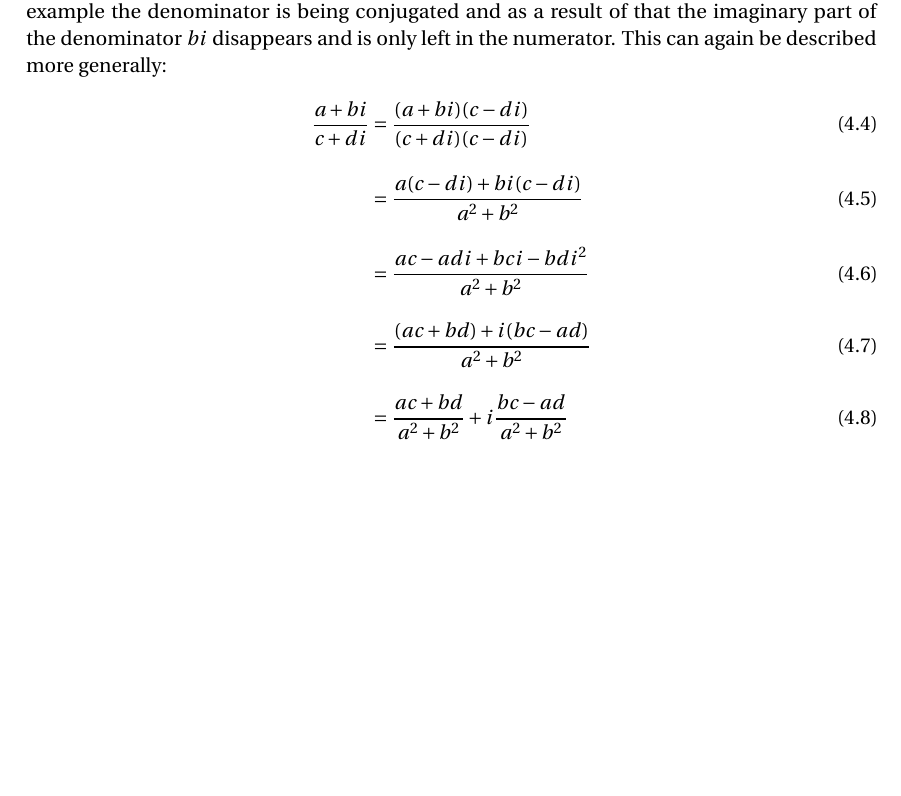
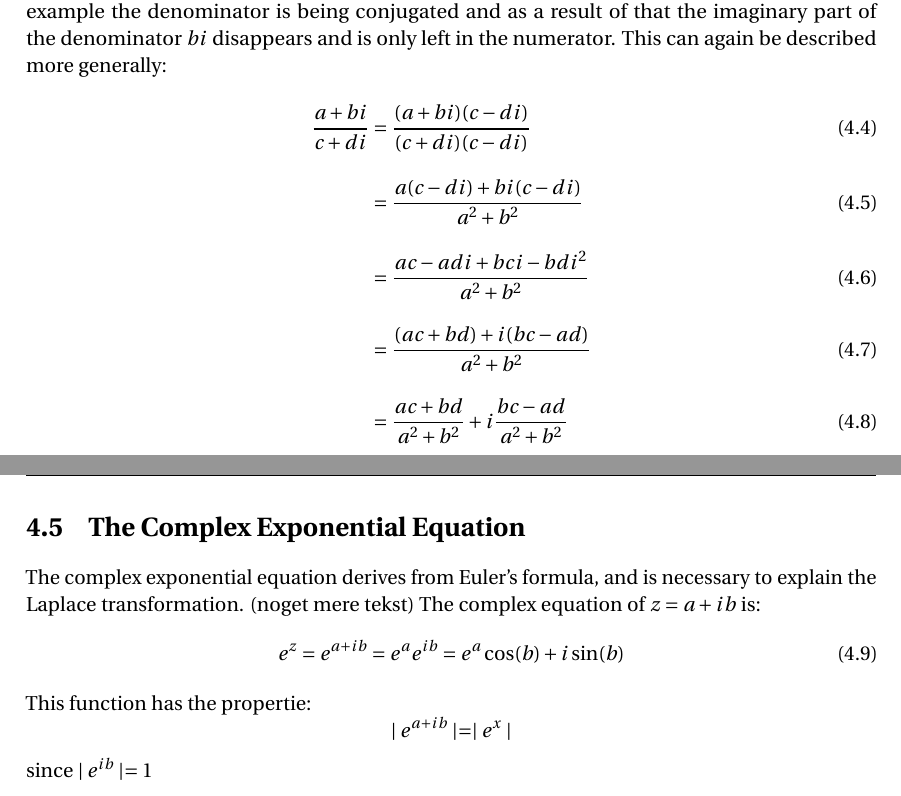
Before and after one commit to vannare/P1, a LaTeX thesis (master.tex, which reads incl/main/complex_numbers.tex): part of page 13 of 17 before the commit and two parts of pages 13 and 14 of 17 after it, the two joined at a grey line, cut so that both start at the same text, the shorter picture padded with empty space. Compiled offline with pdfLaTeX.

Commit message:
Update complex_numbers.tex

```diff
--- a/incl/main/complex_numbers.tex
+++ b/incl/main/complex_numbers.tex
@@ -73,3 +77,13 @@ This can again be described more generally:
 &= \frac{(ac+bd)+i(bc-ad)}{a^2+b^2}							\\[1em]
 &= \frac{ac+bd}{a^2+b^2}+i \frac{bc-ad}{a^2+b^2}
 \end{align}
+
+\section{The Complex Exponential Equation}
+The complex exponential equation derives from Euler’s formula, and is necessary to explain the Laplace transformation. (noget mere tekst)
+The complex equation of $z=a+ib$ is:
+\begin{align}
+e^z=e^{a+ib}=e^ae^{ib}=e^a\cos(b)+i\sin(b)
+\end{align}
+This function has the propertie:
+$$\mid e^{a+ib} \mid = \mid e^x \mid$$
+since $\mid e^{ib} \mid = 1$
```
Also changed, not shown: incl/main/complex_numbers.tex (4 more changed lines).
